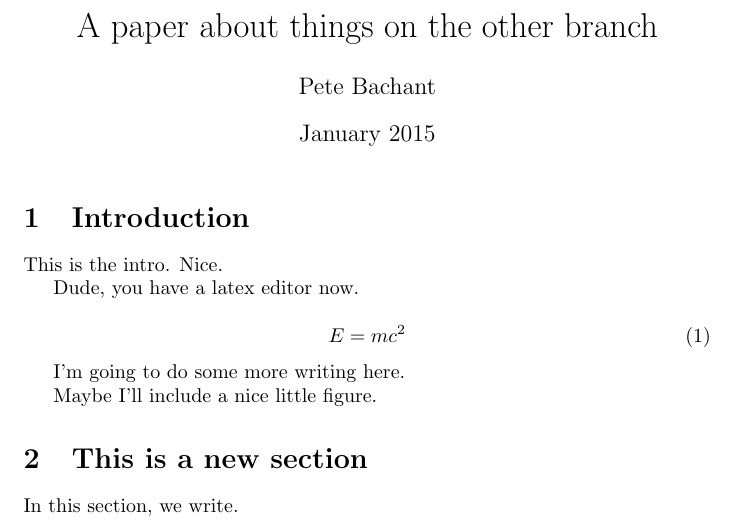
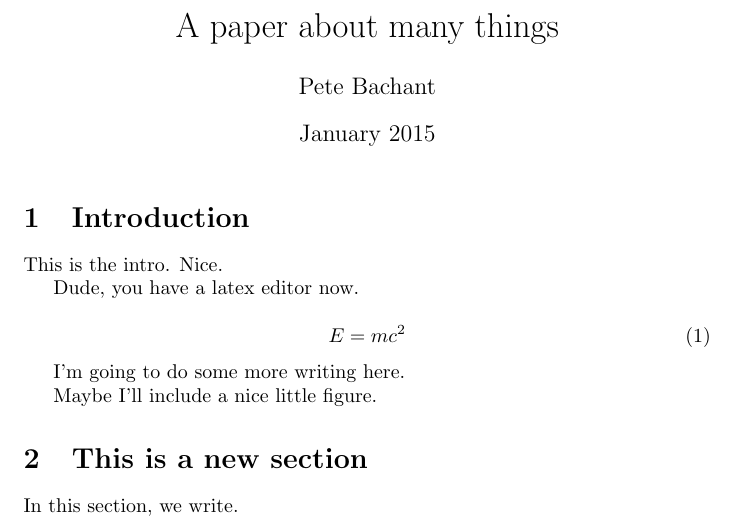
Before and after one commit to petebachant/test-1, a LaTeX document (paper/main.tex): part of the page, cut at the place of the change. Compiled offline with pdfLaTeX.

Commit message:
Update the title

```diff
--- a/paper/main.tex
+++ b/paper/main.tex
@@ -2,7 +2,7 @@
 \usepackage[utf8]{inputenc}
 \usepackage{graphicx}
 
-\title{A paper about things on the other branch}
+\title{A paper about many things}
 \author{Pete Bachant}
 \date{January 2015}
 
```
